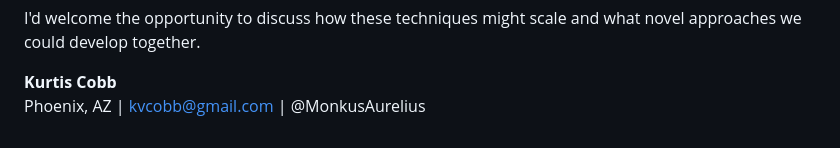
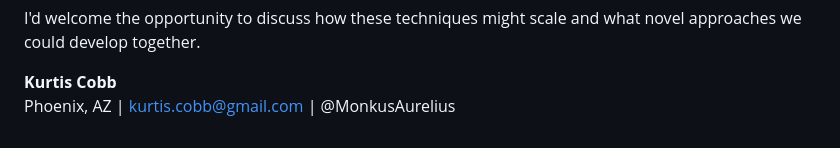
Before and after one commit to kvcobb/pages, a Markdown page: cover-letters/alignment-finetuning.md, the part around the change. Drawn GitHub-style.

```diff
--- a/cover-letters/alignment-finetuning.md
+++ b/cover-letters/alignment-finetuning.md
@@ -40,4 +40,4 @@ I financed this AI research from my own retirement savings because I believed it
 I'd welcome the opportunity to discuss how these techniques might scale and what novel approaches we could develop together.
 
 **Kurtis Cobb**
-Phoenix, AZ | kvcobb@gmail.com | @MonkusAurelius
+Phoenix, AZ | kurtis.cobb@gmail.com | @MonkusAurelius
```
